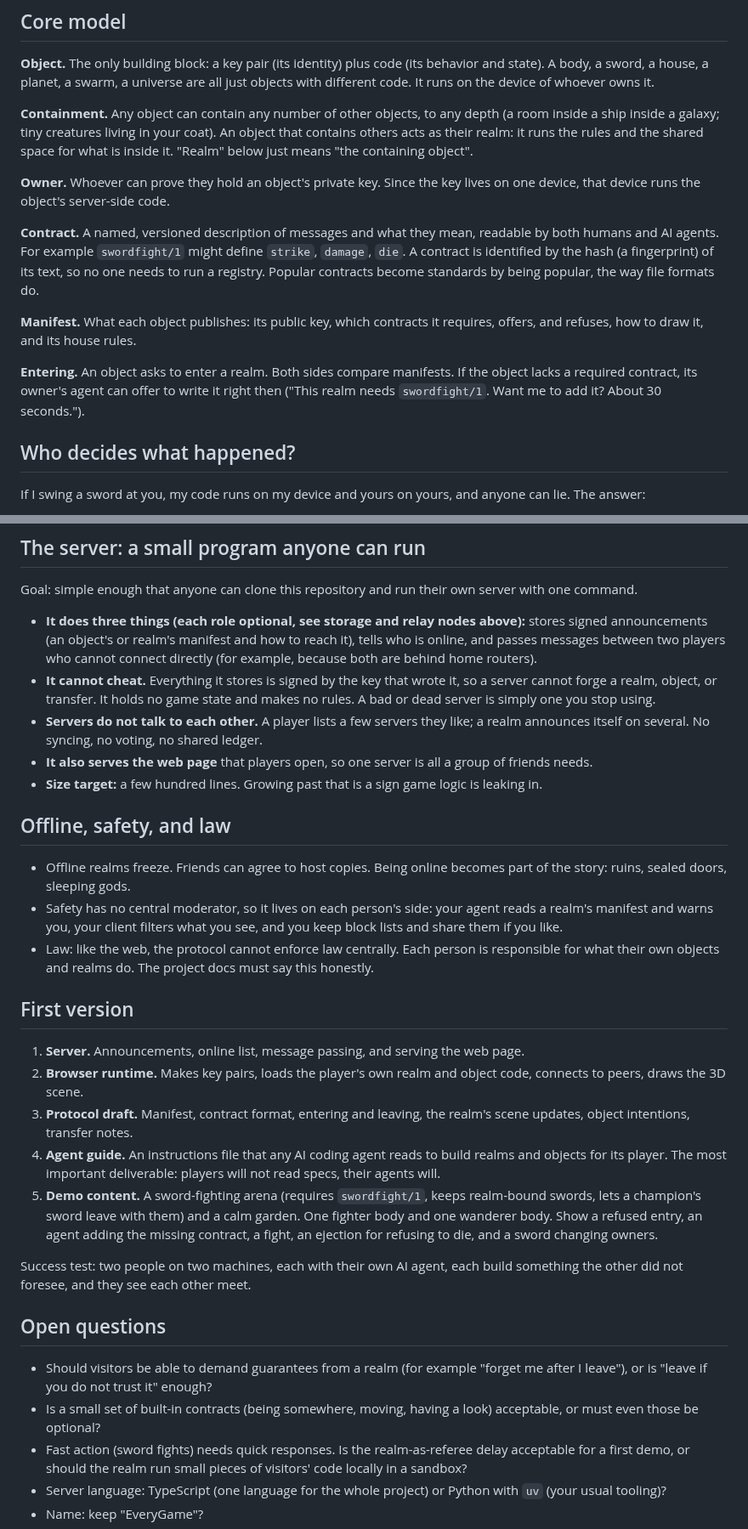
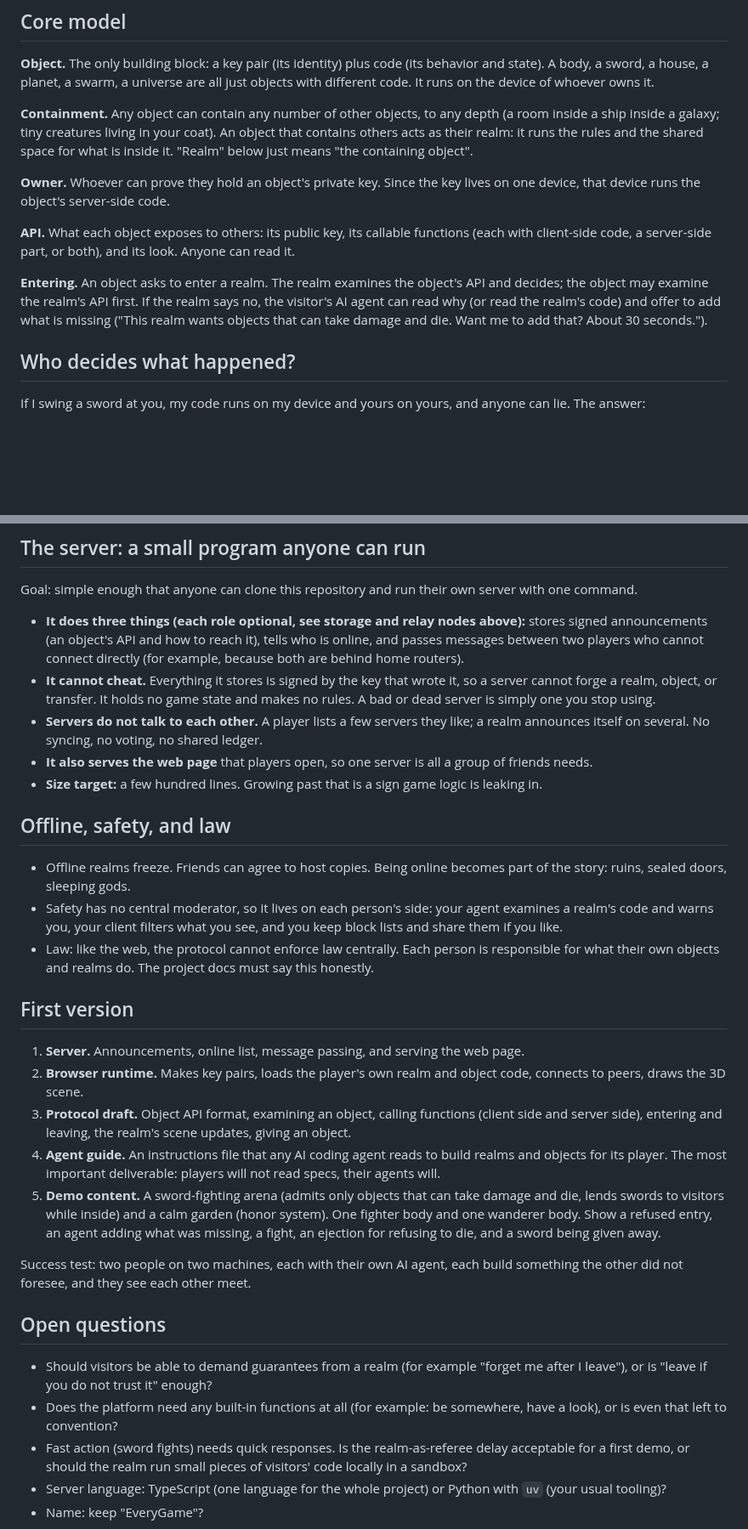
Before and after one commit to freeideas/EndlessMind, a Markdown page: BRAINSTORM.md, 2 parts joined by grey strips. Shown at 85% size. Drawn GitHub-style; blank space fills up the shorter version.

Commit message:
Brainstorm: drop named contracts; objects examine each other's APIs
Co-Authored-By: Claude Opus 5.5 <noreply@anthropic.com>

```diff
--- a/BRAINSTORM.md
+++ b/BRAINSTORM.md
@@ -42,11 +44,10 @@ A massively multiplayer world where both the code and the running of that code a
 
 **Owner.** Whoever can prove they hold an object's private key. Since the key lives on one device, that device runs the object's server-side code.
 
-**Contract.** A named, versioned description of messages and what they mean, readable by both humans and AI agents. For example `swordfight/1` might define `strike`, `damage`, `die`. A contract is identified by the hash (a fingerprint) of its text, so no one needs to run a registry. Popular contracts become standards by being popular, the way file formats do.
 
-**Manifest.** What each object publishes: its public key, which contracts it requires, offers, and refuses, how to draw it, and its house rules.
+**API.** What each object exposes to others: its public key, its callable functions (each with client-side code, a server-side part, or both), and its look. Anyone can read it.
 
-**Entering.** An object asks to enter a realm. Both sides compare manifests. If the object lacks a required contract, its owner's agent can offer to write it right then ("This realm needs `swordfight/1`. Want me to add it? About 30 seconds.").
+**Entering.** An object asks to enter a realm. The realm examines the object's API and decides; the object may examine the realm's API first. If the realm says no, the visitor's AI agent can read why (or read the realm's code) and offer to add what is missing ("This realm wants objects that can take damage and die. Want me to add that? About 30 seconds.").
 
 ## Who decides what happened?
 
@@ -126,7 +127,7 @@ Applied here: the same small server program could offer optional roles, each swi
 
 Goal: simple enough that anyone can clone this repository and run their own server with one command.
 
-- **It does three things (each role optional, see storage and relay nodes above):** stores signed announcements (an object's or realm's manifest and how to reach it), tells who is online, and passes messages between two players who cannot connect directly (for example, because both are behind home routers).
+- **It does three things (each role optional, see storage and relay nodes above):** stores signed announcements (an object's API and how to reach it), tells who is online, and passes messages between two players who cannot connect directly (for example, because both are behind home routers).
 - **It cannot cheat.** Everything it stores is signed by the key that wrote it, so a server cannot forge a realm, object, or transfer. It holds no game state and makes no rules. A bad or dead server is simply one you stop using.
 - **Servers do not talk to each other.** A player lists a few servers they like; a realm announces itself on several. No syncing, no voting, no shared ledger.
 - **It also serves the web page** that players open, so one server is all a group of friends needs.
@@ -135,24 +136,23 @@ Goal: simple enough that anyone can clone this repository and run their own serv
 ## Offline, safety, and law
 
 - Offline realms freeze. Friends can agree to host copies. Being online becomes part of the story: ruins, sealed doors, sleeping gods.
-- Safety has no central moderator, so it lives on each person's side: your agent reads a realm's manifest and warns you, your client filters what you see, and you keep block lists and share them if you like.
+- Safety has no central moderator, so it lives on each person's side: your agent examines a realm's code and warns you, your client filters what you see, and you keep block lists and share them if you like.
 - Law: like the web, the protocol cannot enforce law centrally. Each person is responsible for what their own objects and realms do. The project docs must say this honestly.
 
 ## First version
 
 1. **Server.** Announcements, online list, message passing, and serving the web page.
 2. **Browser runtime.** Makes key pairs, loads the player's own realm and object code, connects to peers, draws the 3D scene.
-3. **Protocol draft.** Manifest, contract format, entering and leaving, the realm's scene updates, object intentions, transfer notes.
+3. **Protocol draft.** Object API format, examining an object, calling functions (client side and server side), entering and leaving, the realm's scene updates, giving an object.
 4. **Agent guide.** An instructions file that any AI coding agent reads to build realms and objects for its player. The most important deliverable: players will not read specs, their agents will.
-5. **Demo content.** A sword-fighting arena (requires `swordfight/1`, keeps realm-bound swords, lets a champion's sword leave with them) and a calm garden. One fighter body and one wanderer body. Show a refused entry, an agent adding the missing contract, a fight, an ejection for refusing to die, and a sword changing owners.
+5. **Demo content.** A sword-fighting arena (admits only objects that can take damage and die, lends swords to visitors while inside) and a calm garden (honor system). One fighter body and one wanderer body. Show a refused entry, an agent adding what was missing, a fight, an ejection for refusing to die, and a sword being given away.
 
 Success test: two people on two machines, each with their own AI agent, each build something the other did not foresee, and they see each other meet.
 
 ## Open questions
 
-
 - Should visitors be able to demand guarantees from a realm (for example "forget me after I leave"), or is "leave if you do not trust it" enough?
-- Is a small set of built-in contracts (being somewhere, moving, having a look) acceptable, or must even those be optional?
+- Does the platform need any built-in functions at all (for example: be somewhere, have a look), or is even that left to convention?
 - Fast action (sword fights) needs quick responses. Is the realm-as-referee delay acceptable for a first demo, or should the realm run small pieces of visitors' code locally in a sandbox?
 - Server language: TypeScript (one language for the whole project) or Python with `uv` (your usual tooling)?
 - Name: keep "EveryGame"?
```
Also changed, not shown: other parts of BRAINSTORM.md (+3 -1 lines).
